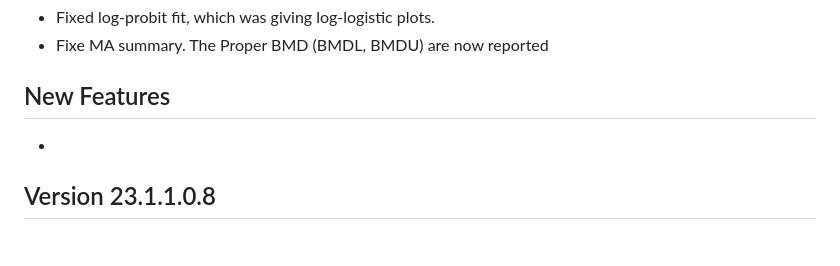
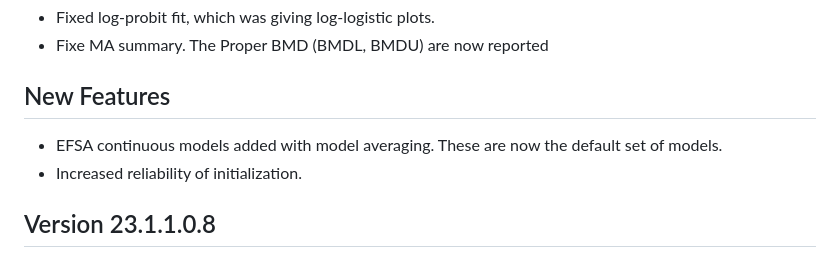
Before and after one commit to NIEHS/ToxicR, a Markdown page: CHANGELOG.md, the part around the change. Rendered like a GitHub page.

Commit message:
23.4.1.1.0 Beta/Final.

```diff
--- a/CHANGELOG.md
+++ b/CHANGELOG.md
@@ -4,7 +4,9 @@
  - Fixed log-probit fit, which was giving log-logistic plots.
  - Fixe MA summary.  The Proper BMD (BMDL, BMDU) are now reported
 ## New Features
- -
+ - EFSA continuous models added with model averaging.  These are now the default
+   set of models.
+ - Increased reliability of initialization.
 ## Version 23.1.1.0.8
 ### The following cumulative fixes are in version 23.1.1.0.8
 	- Removed depricated C sprintf files.
```
